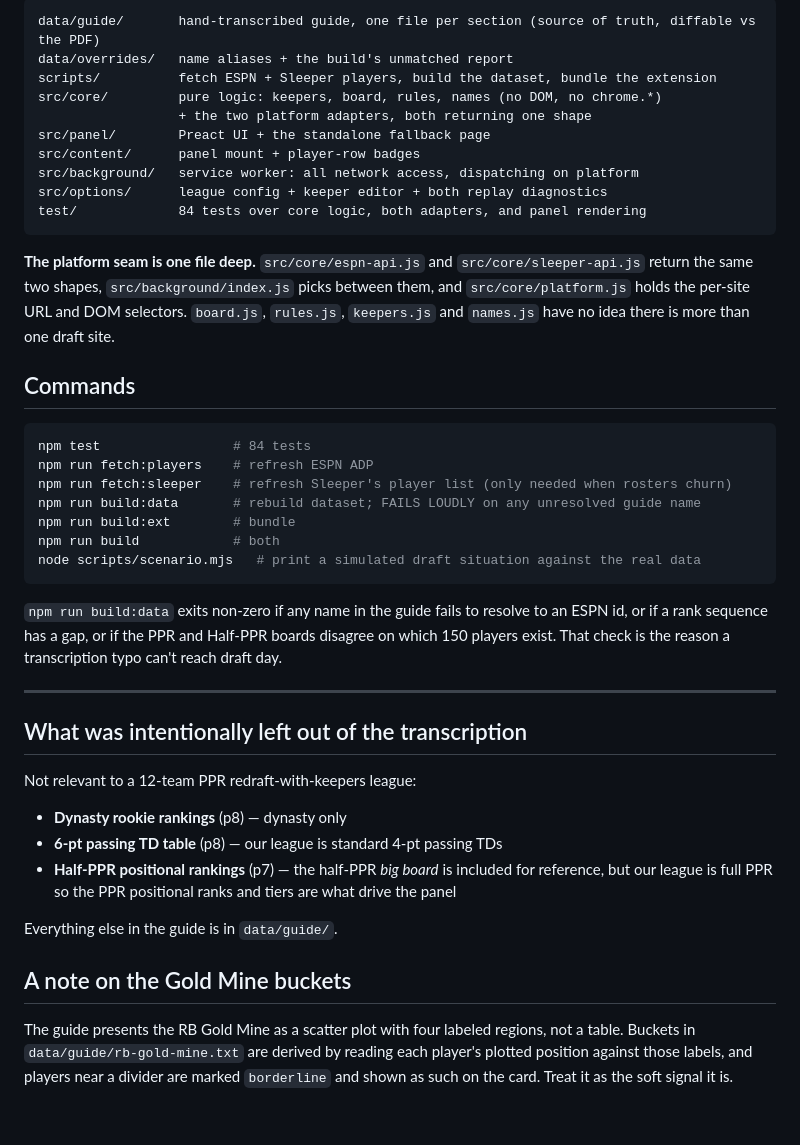
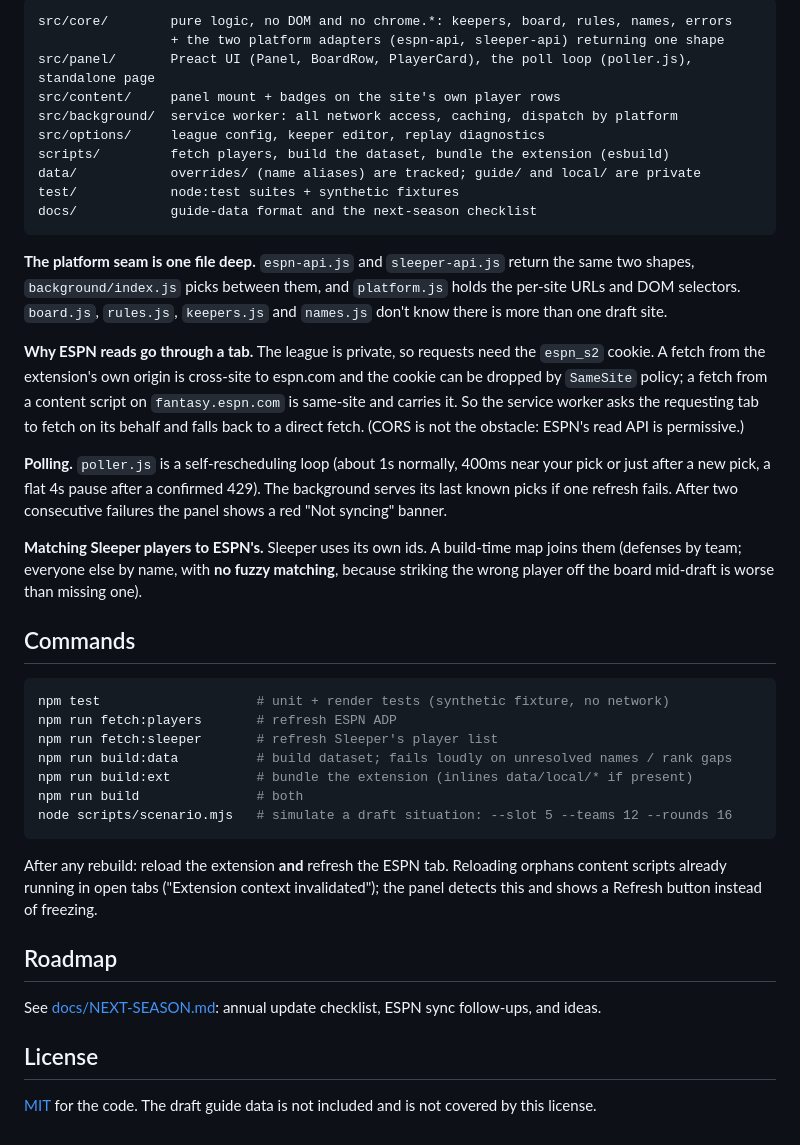
Before and after one commit to jackpendley/espn-draft-copilot, a Markdown page: README.md, the part around one of its changes. GitHub-like rendering.

Commit message:
Rewrite README for a public audience; add guide-data and next-season docs
Co-Authored-By: Claude Sonnet 5.5 <noreply@anthropic.com>

````diff
--- a/README.md
+++ b/README.md
@@ -264,54 +127,59 @@ reload the extension *and* refresh the ESPN tab.
 
 ```
-data/guide/       hand-transcribed guide, one file per section (source of truth, diffable vs the PDF)
-data/overrides/   name aliases + the build's unmatched report
-scripts/          fetch ESPN + Sleeper players, build the dataset, bundle the extension
-src/core/         pure logic: keepers, board, rules, names (no DOM, no chrome.*)
-                  + the two platform adapters, both returning one shape
-src/panel/        Preact UI + the standalone fallback page
-src/content/      panel mount + player-row badges
-src/background/   service worker: all network access, dispatching on platform
-src/options/      league config + keeper editor + both replay diagnostics
-test/             84 tests over core logic, both adapters, and panel rendering
+src/core/        pure logic, no DOM and no chrome.*: keepers, board, rules, names, errors
+                 + the two platform adapters (espn-api, sleeper-api) returning one shape
+src/panel/       Preact UI (Panel, BoardRow, PlayerCard), the poll loop (poller.js), standalone page
+src/content/     panel mount + badges on the site's own player rows
+src/background/  service worker: all network access, caching, dispatch by platform
+src/options/     league config, keeper editor, replay diagnostics
+scripts/         fetch players, build the dataset, bundle the extension (esbuild)
+data/            overrides/ (name aliases) are tracked; guide/ and local/ are private
+test/            node:test suites + synthetic fixtures
+docs/            guide-data format and the next-season checklist
 ```
 
-**The platform seam is one file deep.** `src/core/espn-api.js` and `src/core/sleeper-api.js`
-return the same two shapes, `src/background/index.js` picks between them, and
-`src/core/platform.js` holds the per-site URL and DOM selectors. `board.js`, `rules.js`,
-`keepers.js` and `names.js` have no idea there is more than one draft site.
+**The platform seam is one file deep.** `espn-api.js` and `sleeper-api.js` return the same two
+shapes, `background/index.js` picks between them, and `platform.js` holds the per-site URLs and
+DOM selectors. `board.js`, `rules.js`, `keepers.js` and `names.js` don't know there is more
+than one draft site.
+
+**Why ESPN reads go through a tab.** The league is private, so requests need the `espn_s2`
+cookie. A fetch from the extension's own origin is cross-site to espn.com and the cookie can be
+dropped by `SameSite` policy; a fetch from a content script on `fantasy.espn.com` is same-site
+and carries it. So the service worker asks the requesting tab to fetch on its behalf and falls
+back to a direct fetch. (CORS is not the obstacle: ESPN's read API is permissive.)
+
+**Polling.** `poller.js` is a self-rescheduling loop (about 1s normally, 400ms near your pick
+or just after a new pick, a flat 4s pause after a confirmed 429). The background serves its
+last known picks if one refresh fails. After two consecutive failures the panel shows a red
+"Not syncing" banner.
+
+**Matching Sleeper players to ESPN's.** Sleeper uses its own ids. A build-time map joins them
+(defenses by team; everyone else by name, with **no fuzzy matching**, because striking the
+wrong player off the board mid-draft is worse than missing one).
 
 ## Commands
 
 ```bash
-npm test                 # 84 tests
-npm run fetch:players    # refresh ESPN ADP
-npm run fetch:sleeper    # refresh Sleeper's player list (only needed when rosters churn)
-npm run build:data       # rebuild dataset; FAILS LOUDLY on any unresolved guide name
-npm run build:ext        # bundle
-npm run build            # both
-node scripts/scenario.mjs   # print a simulated draft situation against the real data
+npm test                    # unit + render tests (synthetic fixture, no network)
+npm run fetch:players       # refresh ESPN ADP
+npm run fetch:sleeper       # refresh Sleeper's player list
+npm run build:data          # build dataset; fails loudly on unresolved names / rank gaps
+npm run build:ext           # bundle the extension (inlines data/local/* if present)
+npm run build               # both
+node scripts/scenario.mjs   # simulate a draft situation: --slot 5 --teams 12 --rounds 16
 ```
 
-`npm run build:data` exits non-zero if any name in the guide fails to resolve to an ESPN id, or if
-a rank sequence has a gap, or if the PPR and Half-PPR boards disagree on which 150 players exist.
-That check is the reason a transcription typo can't reach draft day.
+After any rebuild: reload the extension **and** refresh the ESPN tab. Reloading orphans content
+scripts already running in open tabs ("Extension context invalidated"); the panel detects this
+and shows a Refresh button instead of freezing.
 
----
+## Roadmap
 
-## What was intentionally left out of the transcription
+See [docs/NEXT-SEASON.md](docs/NEXT-SEASON.md): annual update checklist, ESPN sync follow-ups,
+and ideas.
 
-Not relevant to a 12-team PPR redraft-with-keepers league:
+## License
 
-- **Dynasty rookie rankings** (p8) — dynasty only
-- **6-pt passing TD table** (p8) — our league is standard 4-pt passing TDs
-- **Half-PPR positional rankings** (p7) — the half-PPR *big board* is included for reference,
-  but our league is full PPR so the PPR positional ranks and tiers are what drive the panel
-
-Everything else in the guide is in `data/guide/`.
-
-## A note on the Gold Mine buckets
-
-The guide presents the RB Gold Mine as a scatter plot with four labeled regions, not a table.
-Buckets in `data/guide/rb-gold-mine.txt` are derived by reading each player's plotted position
-against those labels, and players near a divider are marked `borderline` and shown as such on the
-card. Treat it as the soft signal it is.
+[MIT](LICENSE) for the code. The draft guide data is not included and is not covered by this
+license.
````
Also changed, not shown: other parts of README.md (+92 -229 lines), docs/GUIDE-DATA.md (added, +69 -0 lines), docs/NEXT-SEASON.md (added, +52 -0 lines).
